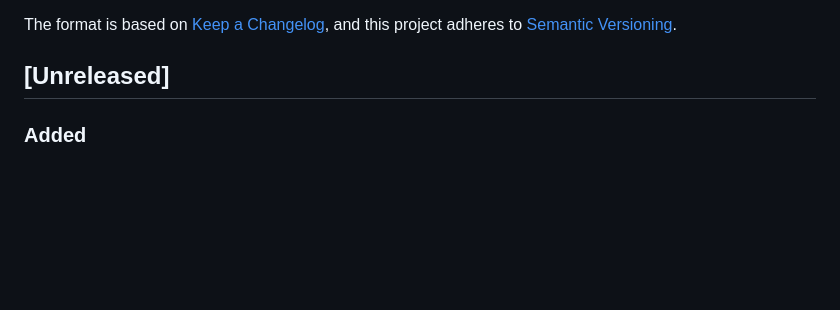
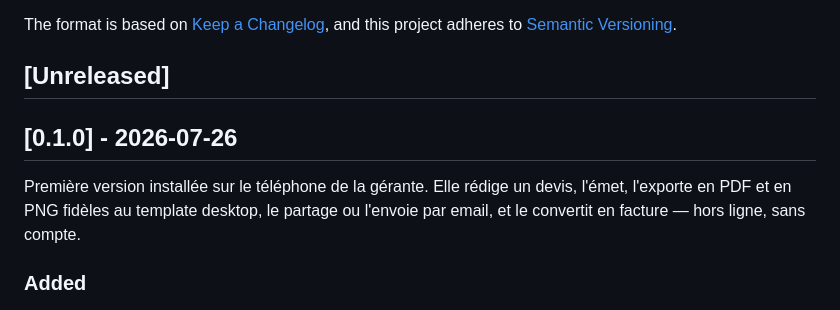
Before and after one commit to mpiton/variete-saveurs-mobile, a Markdown page: CHANGELOG.md, the part around the change. Drawn GitHub-style; blank space fills up the shorter version.

Commit message:
chore(release): cut v0.1.0
Everything under [Unreleased] becomes 0.1.0. Cargo.toml already carried
0.1.0, and the versionCode dx bakes into the Gradle project is 1, so the
first APK needs no bump — the next one will, and dx offers no key for it
(docs/adr/0004).

Building it turned up two things the release process did not account for.
dx assembles the debug Gradle variant even under --release: the Rust side
is a release profile, but the APK comes out android:debuggable="true" and
signed with the debug key, which is not something to hand over an app
holding her accounting and a Brevo key. The release variant comes from
gradlew assembleRelease on the generated project, signed afterwards with
apksigner so the keystore password never enters the repo. And dx bundle
without --device stages an x86_64 binary next to the arm64 one, which is
exactly the two-ABI APK tools/check-apk.sh exists to reject.

R8 is on for that variant with no keep rules of its own. It holds: the
back callback from android/MainActivity.kt registers and the WebView
takes IME focus on the phone, so neither the custom Kotlin nor wry's is
renamed out from under the JNI calls.

The counters still seed at 10/1. The desktop base on this machine reads
11/4 but it is test data, so the real numbers are still to be read off
the gérante's before she issues anything.

```diff
--- a/CHANGELOG.md
+++ b/CHANGELOG.md
@@ -6,6 +6,12 @@ The format is based on [Keep a Changelog](https://keepachangelog.com/en/1.1.0/),
 and this project adheres to [Semantic Versioning](https://semver.org/spec/v2.0.0.html).
 
 ## [Unreleased]
+
+## [0.1.0] - 2026-07-26
+
+Première version installée sur le téléphone de la gérante. Elle rédige un devis,
+l'émet, l'exporte en PDF et en PNG fidèles au template desktop, le partage ou
+l'envoie par email, et le convertit en facture — hors ligne, sans compte.
 
 ### Added
 
```
